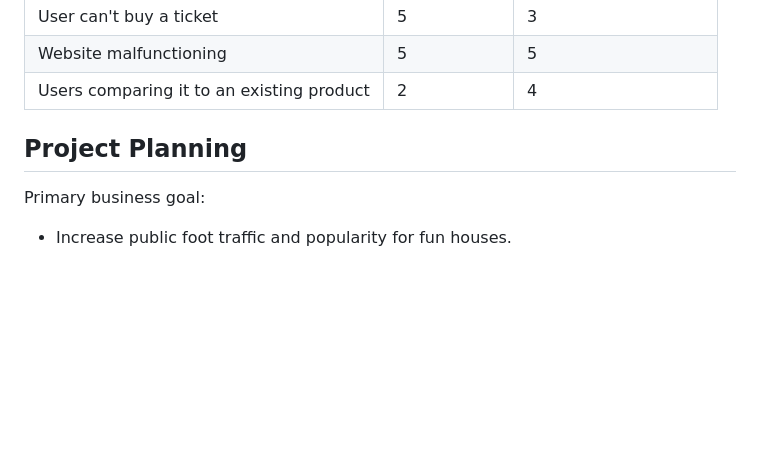
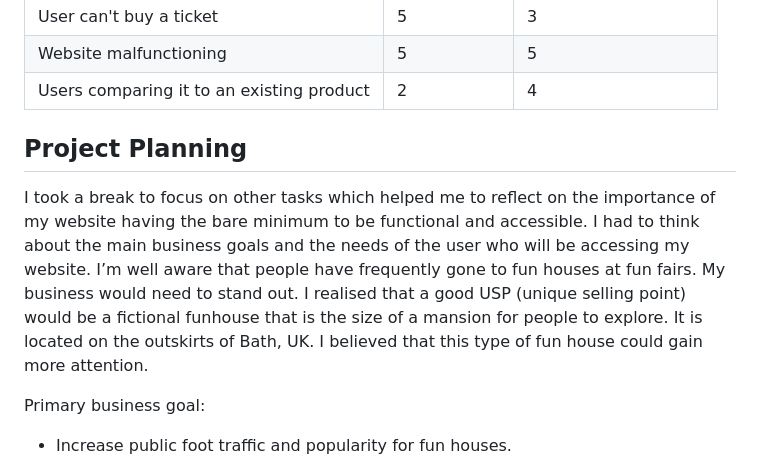
Before and after one commit to FarhathH/Milestone-Project-1, a Markdown page: README.md, the part around the change. GitHub-like rendering; blank space fills up the shorter version.

Commit message:
Update README.md(info dump and goals and user's needs)
Just updated the information.

```diff
--- a/README.md
+++ b/README.md
@@ -66,6 +66,8 @@ When I made the priority list for my table, I tried to think about problems that
 
  ## Project Planning
 
+I took a break to focus on other tasks which helped me to reflect on the importance of my website having the bare minimum to be functional and accessible. I had to think about the main business goals and the needs of the user who will be accessing my website. I’m well aware that people have frequently gone to fun houses at fun fairs. My business would need to stand out. I realised that a good USP (unique selling point) would be a fictional funhouse that is the size of a mansion for people to explore. It is located on the outskirts of Bath, UK. I believed that this type of fun house could gain more attention.
+
 Primary business goal:
 * Increase public foot traffic and popularity for fun houses.
 
```
